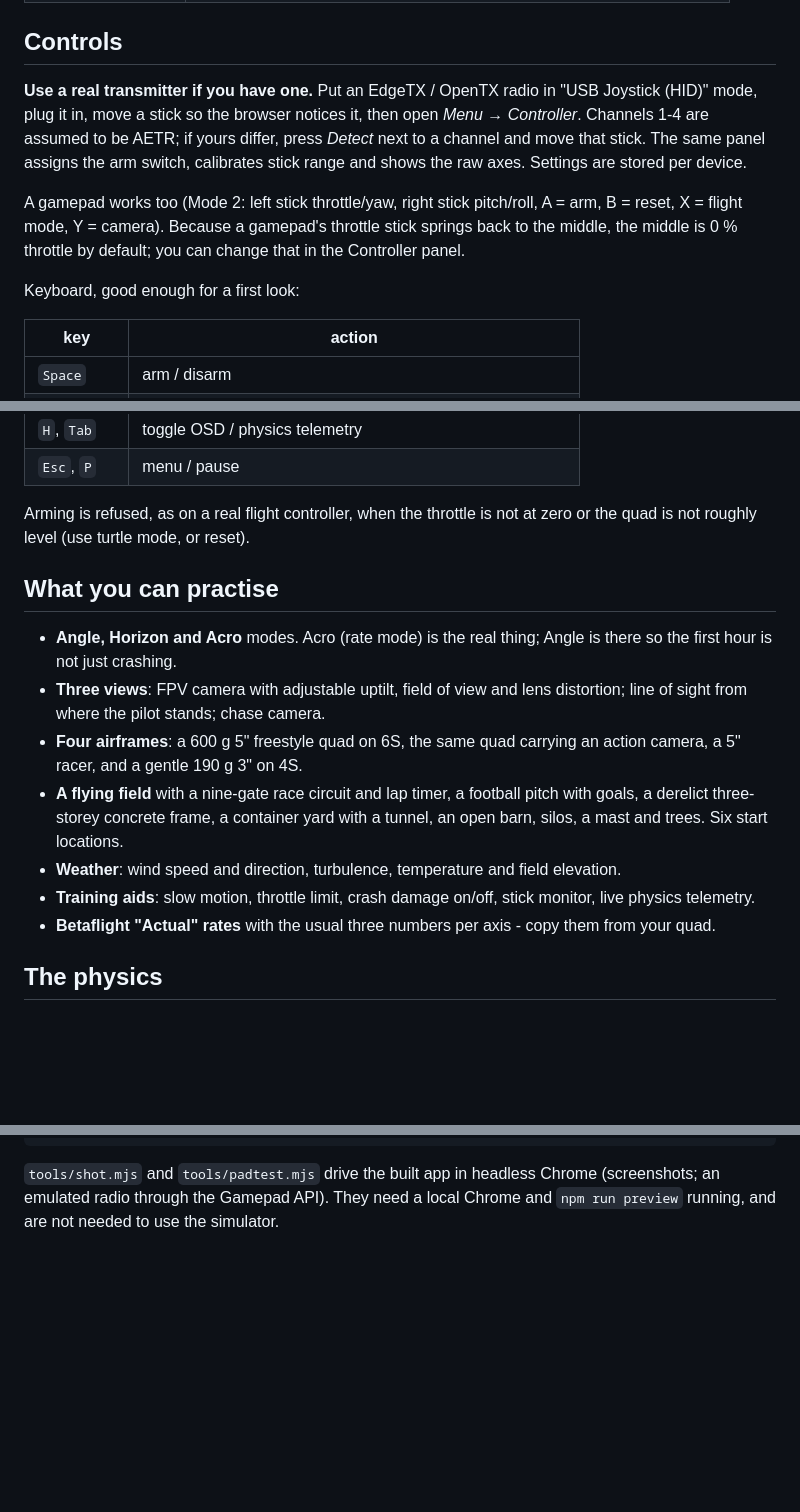
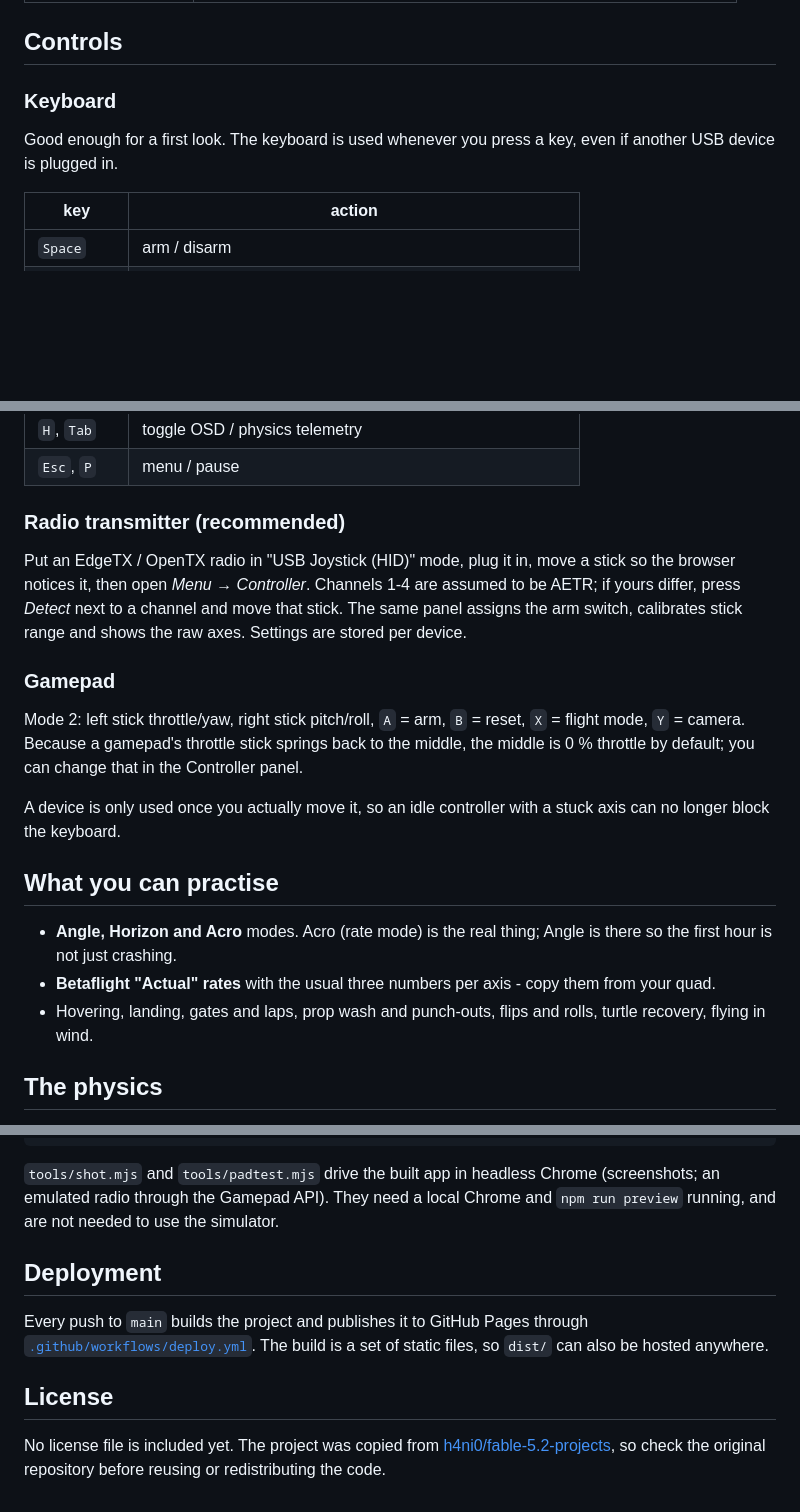
Before and after one commit to ROBIN-SENPAI/fpv-drone, a Markdown page: README.md, 3 parts joined by grey strips. Drawn GitHub-style; blank space fills up the shorter version.

```diff
--- a/README.md
+++ b/README.md
@@ -30,17 +73,10 @@ Other commands:
 
 ## Controls
 
-**Use a real transmitter if you have one.** Put an EdgeTX / OpenTX radio in "USB Joystick
-(HID)" mode, plug it in, move a stick so the browser notices it, then open
-*Menu → Controller*. Channels 1-4 are assumed to be AETR; if yours differ, press *Detect* next
-to a channel and move that stick. The same panel assigns the arm switch, calibrates stick range
-and shows the raw axes. Settings are stored per device.
+### Keyboard
 
-A gamepad works too (Mode 2: left stick throttle/yaw, right stick pitch/roll, A = arm,
-B = reset, X = flight mode, Y = camera). Because a gamepad's throttle stick springs back to the
-middle, the middle is 0 % throttle by default; you can change that in the Controller panel.
-
-Keyboard, good enough for a first look:
+Good enough for a first look. The keyboard is used whenever you press a key, even if another
+USB device is plugged in.
 
 | key | action |
 | --- | --- |
@@ -57,24 +93,29 @@ Keyboard, good enough for a first look:
 | `H`, `Tab` | toggle OSD / physics telemetry |
 | `Esc`, `P` | menu / pause |
 
-Arming is refused, as on a real flight controller, when the throttle is not at zero or the quad
-is not roughly level (use turtle mode, or reset).
+### Radio transmitter (recommended)
+
+Put an EdgeTX / OpenTX radio in "USB Joystick (HID)" mode, plug it in, move a stick so the
+browser notices it, then open *Menu → Controller*. Channels 1-4 are assumed to be AETR; if yours
+differ, press *Detect* next to a channel and move that stick. The same panel assigns the arm
+switch, calibrates stick range and shows the raw axes. Settings are stored per device.
+
+### Gamepad
+
+Mode 2: left stick throttle/yaw, right stick pitch/roll, `A` = arm, `B` = reset, `X` = flight
+mode, `Y` = camera. Because a gamepad's throttle stick springs back to the middle, the middle
+is 0 % throttle by default; you can change that in the Controller panel.
+
+A device is only used once you actually move it, so an idle controller with a stuck axis can no
+longer block the keyboard.
 
 ## What you can practise
 
 - **Angle, Horizon and Acro** modes. Acro (rate mode) is the real thing; Angle is there so the
   first hour is not just crashing.
-- **Three views**: FPV camera with adjustable uptilt, field of view and lens distortion; line of
-  sight from where the pilot stands; chase camera.
-- **Four airframes**: a 600 g 5" freestyle quad on 6S, the same quad carrying an action camera,
-  a 5" racer, and a gentle 190 g 3" on 4S.
-- **A flying field** with a nine-gate race circuit and lap timer, a football pitch with goals, a
-  derelict three-storey concrete frame, a container yard with a tunnel, an open barn, silos, a
-  mast and trees. Six start locations.
-- **Weather**: wind speed and direction, turbulence, temperature and field elevation.
-- **Training aids**: slow motion, throttle limit, crash damage on/off, stick monitor, live
-  physics telemetry.
 - **Betaflight "Actual" rates** with the usual three numbers per axis - copy them from your quad.
+- Hovering, landing, gates and laps, prop wash and punch-outs, flips and rolls, turtle recovery,
+  flying in wind.
 
 ## The physics
 
@@ -277,3 +319,15 @@ tools/            bench and diagnostics; headless-browser checks used during dev
 `tools/shot.mjs` and `tools/padtest.mjs` drive the built app in headless Chrome (screenshots; an
 emulated radio through the Gamepad API). They need a local Chrome and `npm run preview` running,
 and are not needed to use the simulator.
+
+## Deployment
+
+Every push to `main` builds the project and publishes it to GitHub Pages through
+[`.github/workflows/deploy.yml`](.github/workflows/deploy.yml). The build is a set of static
+files, so `dist/` can also be hosted anywhere.
+
+## License
+
+No license file is included yet. The project was copied from
+[h4ni0/fable-5.2-projects](https://github.com/h4ni0/fable-5.2-projects/tree/main/fpv-drone),
+so check the original repository before reusing or redistributing the code.
```
Also changed, not shown: other parts of README.md (+55 -11 lines), docs/screenshot.jpg (added), 1 other file.
